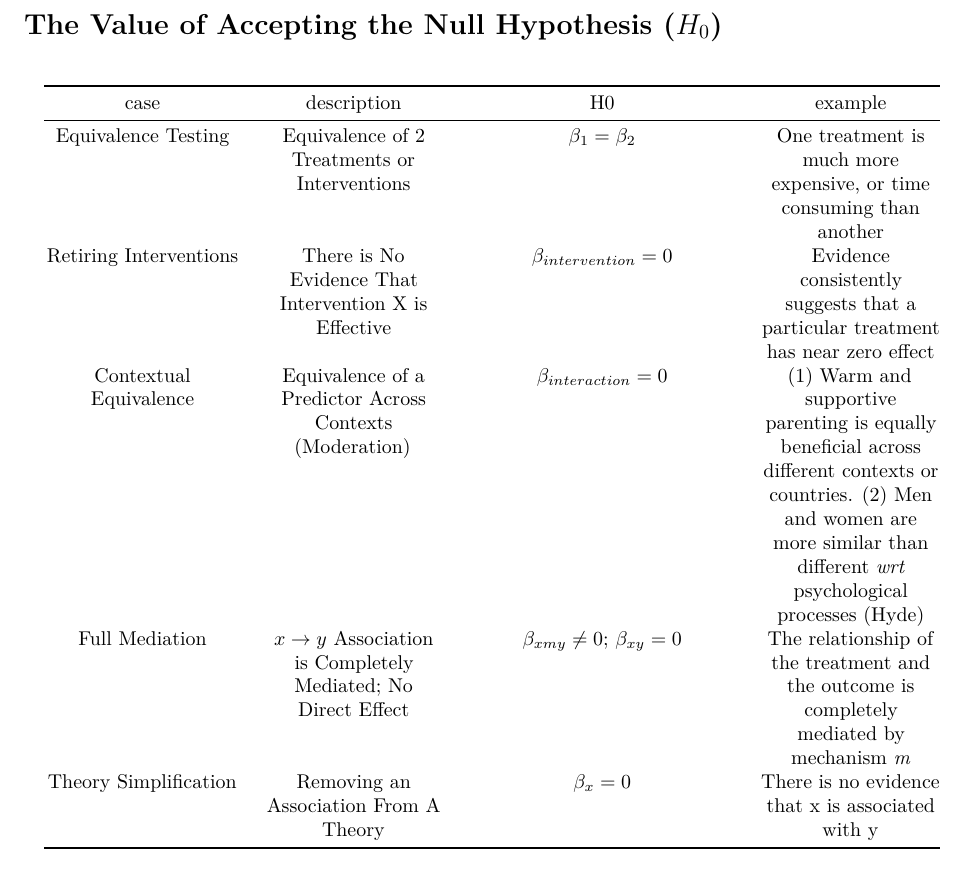
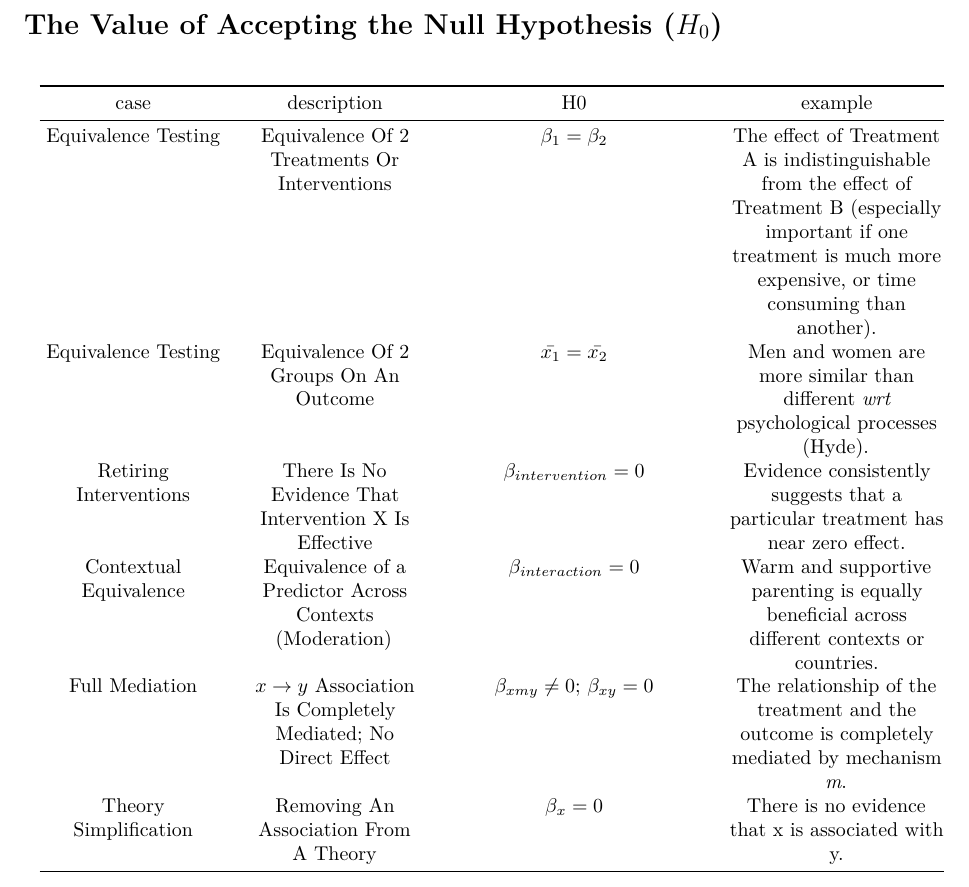
Before and after one commit to agrogan1/Bayes, an R Markdown document (accepting-H0/accepting-H0.Rmd): part of the page, cut so that both start at the same text. The pictures show the output file accepting-H0/accepting-H0.pdf that the author committed with the source.

Commit message:
content reorganization

```diff
--- a/accepting-H0/accepting-H0.Rmd
+++ b/accepting-H0/accepting-H0.Rmd
@@ -3,12 +3,12 @@ title: "The Value of Accepting the Null Hypothesis"
 author: "Andy Grogan-Kaylor"
 date: "`r Sys.time()`"
 output:
+  pdf_document:
+    highlight: haddock
+    latex_engine: xelatex
   html_document:
     highlight: haddock
     theme: default
-  pdf_document:
-    highlight: haddock
-    latex_engine: xelatex
 subtitle: Important Substantive Cases
 institute: University of Michigan
 ---
@@ -35,23 +36,26 @@ case <- c("Equivalence Testing",
           "Full Mediation",
           "Theory Simplification")
 
-description <- c("Equivalence of 2 Treatments or Interventions",
-                 "There is No Evidence That Intervention X is Effective",
+description <- c("Equivalence Of 2 Treatments Or Interventions",
+                 "Equivalence Of 2 Groups On An Outcome",
+                 "There Is No Evidence That Intervention X Is Effective",
                  "Equivalence of a Predictor Across Contexts (Moderation)",
-                 "$x \\rightarrow y$ Association is Completely Mediated; No Direct Effect",
-                 "Removing an Association From A Theory")
+                 "$x \\rightarrow y$ Association Is Completely Mediated; No Direct Effect",
+                 "Removing An Association From A Theory")
 
 H0 <- c("$\\beta_1 = \\beta_2$",
+        "$\\bar{x_1} = \\bar{x_2}$",
         "$\\beta_{intervention} = 0$",
         "$\\beta_{interaction} = 0$",
         "$\\beta_{xmy} \\neq 0$; $\\beta_{xy} = 0$",
         "$\\beta_x = 0$")
 
-example <- c("One treatment is much more expensive, or time consuming than another",
-             "Evidence consistently suggests that a particular treatment has near zero effect",
-             "(1) Warm and supportive parenting is equally beneficial across different contexts or countries. (2) Men and women are more similar than different *wrt* psychological processes (Hyde)",
-             "The relationship of the treatment and the outcome is completely mediated by mechanism *m*",
-             "There is no evidence that x is associated with y")
+example <- c("The effect of Treatment A is indistinguishable from the effect of Treatment B (especially important if one treatment is much more expensive, or time consuming than another).",
+             "Men and women are more similar than different *wrt* psychological processes (Hyde).",
+             "Evidence consistently suggests that a particular treatment has near zero effect.",
+             "Warm and supportive parenting is equally beneficial across different contexts or countries.",
+             "The relationship of the treatment and the outcome is completely mediated by mechanism *m*.",
+             "There is no evidence that x is associated with y.")
 
 Bayesdata <- data.frame(case,
                      description,
```
Also changed, not shown: accepting-H0/accepting-H0.RData, accepting-H0/accepting-H0.html, accepting-H0/accepting-H0.pdf, accepting-H0/accepting-H0.Rmd (1 more changed lines).
